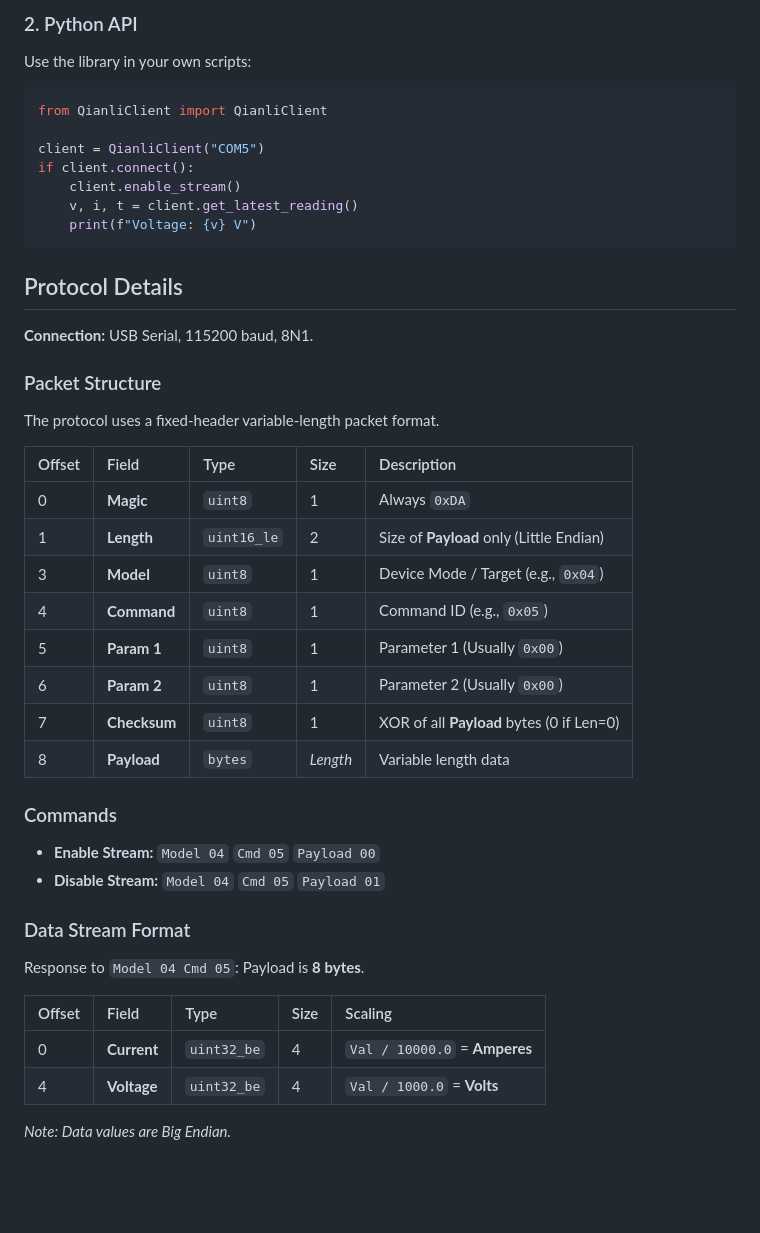
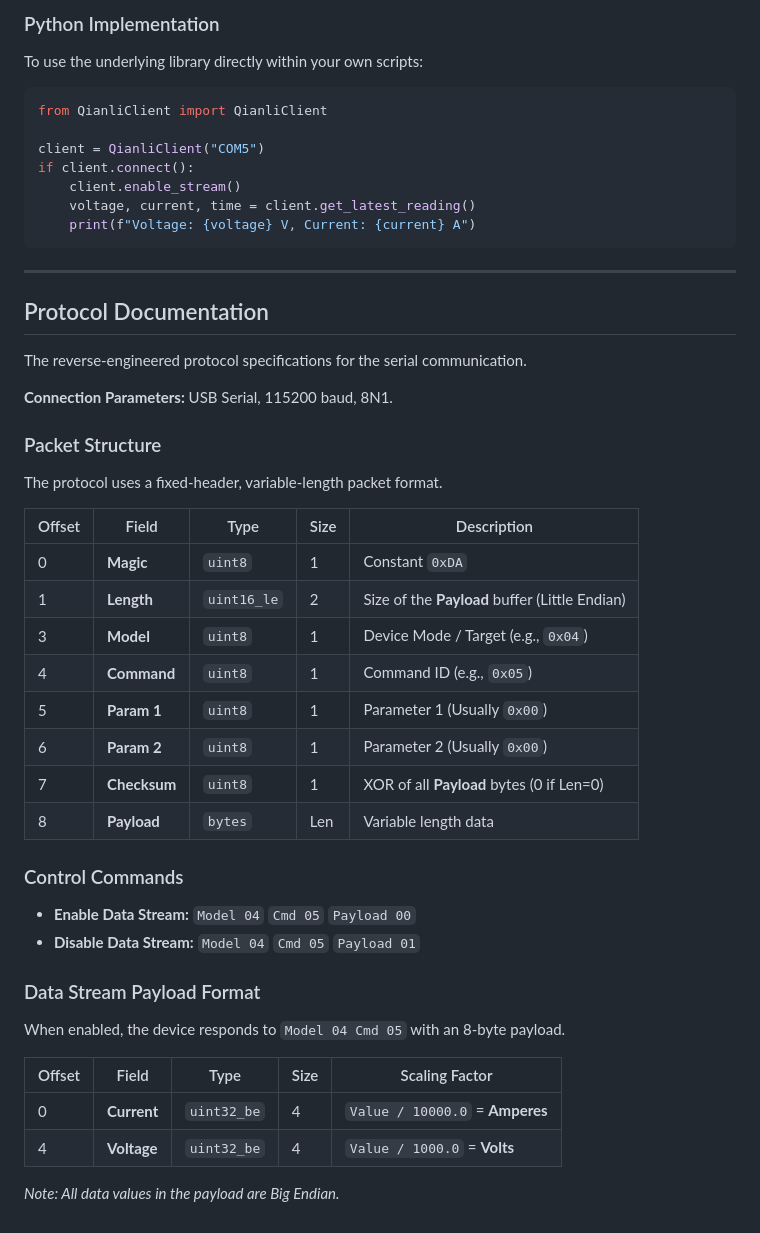
Before and after one commit to Creased/Qianli-iBridge-A3-Monitor, a Markdown page: README.md, the part around the change printed below. Drawn GitHub-style; blank space fills up the shorter version.

````diff
--- a/README.md
+++ b/README.md
@@ -27,44 +43,48 @@ python visual_monitor.py COMx
 
-### 2. Python API
-Use the library in your own scripts:
+### Python Implementation
+To use the underlying library directly within your own scripts:
 ```python
 from QianliClient import QianliClient
 
 client = QianliClient("COM5")
 if client.connect():
     client.enable_stream()
-    v, i, t = client.get_latest_reading()
-    print(f"Voltage: {v} V")
+    voltage, current, time = client.get_latest_reading()
+    print(f"Voltage: {voltage} V, Current: {current} A")
 ```
 
-## Protocol Details
+---
 
-**Connection:** USB Serial, 115200 baud, 8N1.
+## Protocol Documentation
+
+The reverse-engineered protocol specifications for the serial communication.
+
+**Connection Parameters:** USB Serial, 115200 baud, 8N1.
 
 ### Packet Structure
-The protocol uses a fixed-header variable-length packet format.
+The protocol uses a fixed-header, variable-length packet format.
 
-| Offset | Field | Type | Size | Description |
-| :--- | :--- | :--- | :--- | :--- |
-| 0 | **Magic** | `uint8` | 1 | Always `0xDA` |
-| 1 | **Length** | `uint16_le` | 2 | Size of **Payload** only (Little Endian) |
-| 3 | **Model** | `uint8` | 1 | Device Mode / Target (e.g., `0x04`) |
-| 4 | **Command** | `uint8` | 1 | Command ID (e.g., `0x05`) |
-| 5 | **Param 1** | `uint8` | 1 | Parameter 1 (Usually `0x00`) |
-| 6 | **Param 2** | `uint8` | 1 | Parameter 2 (Usually `0x00`) |
-| 7 | **Checksum** | `uint8` | 1 | XOR of all **Payload** bytes (0 if Len=0) |
-| 8 | **Payload** | `bytes` | *Length* | Variable length data |
+| Offset | Field        | Type        | Size | Description                                   |
+| ------ | ------------ | ----------- | ---- | --------------------------------------------- |
+| 0      | **Magic**    | `uint8`     | 1    | Constant `0xDA`                               |
+| 1      | **Length**   | `uint16_le` | 2    | Size of the **Payload** buffer (Little Endian)|
+| 3      | **Model**    | `uint8`     | 1    | Device Mode / Target (e.g., `0x04`)           |
+| 4      | **Command**  | `uint8`     | 1    | Command ID (e.g., `0x05`)                     |
+| 5      | **Param 1**  | `uint8`     | 1    | Parameter 1 (Usually `0x00`)                  |
+| 6      | **Param 2**  | `uint8`     | 1    | Parameter 2 (Usually `0x00`)                  |
+| 7      | **Checksum** | `uint8`     | 1    | XOR of all **Payload** bytes (0 if Len=0)     |
+| 8      | **Payload**  | `bytes`     | Len  | Variable length data                          |
 
-### Commands
-- **Enable Stream:** `Model 04` `Cmd 05` `Payload 00`
-- **Disable Stream:** `Model 04` `Cmd 05` `Payload 01`
+### Control Commands
+- **Enable Data Stream:** `Model 04` `Cmd 05` `Payload 00`
+- **Disable Data Stream:** `Model 04` `Cmd 05` `Payload 01`
 
-### Data Stream Format
-Response to `Model 04 Cmd 05`: Payload is **8 bytes**.
+### Data Stream Payload Format
+When enabled, the device responds to `Model 04 Cmd 05` with an 8-byte payload.
 
-| Offset | Field | Type | Size | Scaling |
-| :--- | :--- | :--- | :--- | :--- |
-| 0 | **Current** | `uint32_be` | 4 | `Val / 10000.0` = **Amperes** |
-| 4 | **Voltage** | `uint32_be` | 4 | `Val / 1000.0` = **Volts** |
+| Offset | Field       | Type        | Size | Scaling Factor                 |
+| ------ | ----------- | ----------- | ---- | ------------------------------ |
+| 0      | **Current** | `uint32_be` | 4    | `Value / 10000.0` = **Amperes**|
+| 4      | **Voltage** | `uint32_be` | 4    | `Value / 1000.0` = **Volts**   |
 
-*Note: Data values are Big Endian.*
+*Note: All data values in the payload are Big Endian.*
````
Also changed, not shown: other parts of README.md (+28 -12 lines), demo_web.png (added), 5 other files.
